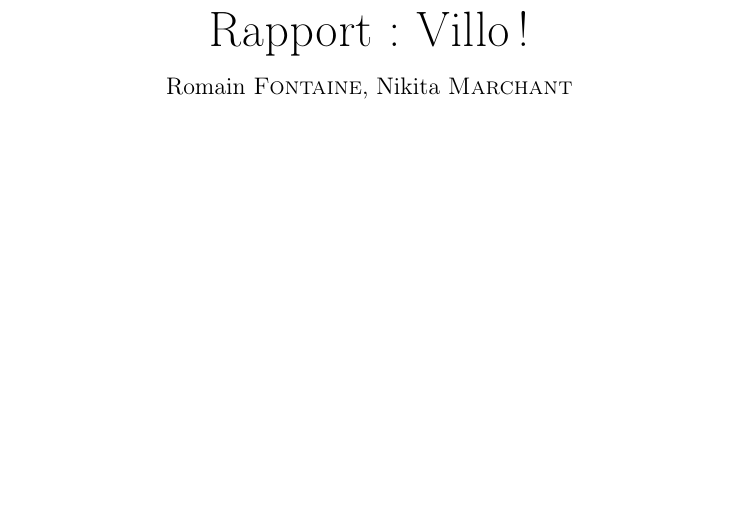
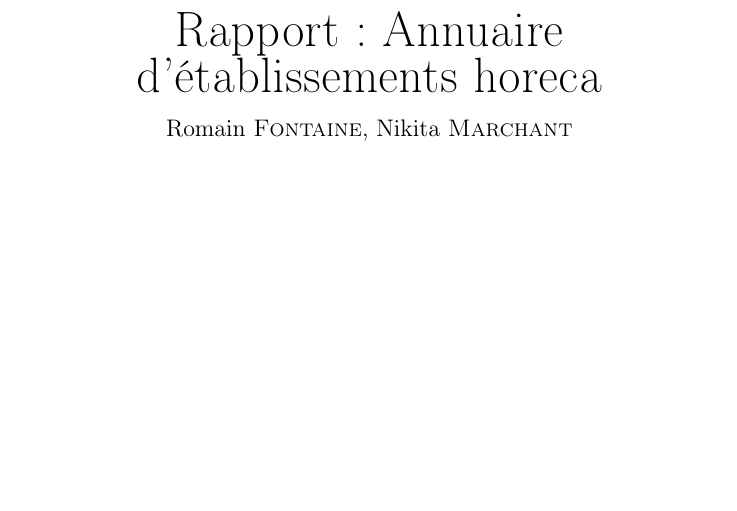
Before and after one commit to C4ptainCrunch/info-h-303, a LaTeX document (rapport.tex): part of page 1 of 3, cut so that both start at the same text. Compiled offline with pdfLaTeX.

Commit message:
Change title to fit the title of the enoncé

```diff
--- a/rapport.tex
+++ b/rapport.tex
@@ -16,7 +16,7 @@
     \begin{center}
         \textbf{\textsc{UNIVERSIT\'E LIBRE DE BRUXELLES}}\\
         \vfill{}\vfill{}
-        \begin{center}{\Huge Rapport : Villo !}\end{center}{\Huge \par}
+        \begin{center}{\Huge Rapport : Annuaire d’établissements horeca}\end{center}{\Huge \par}
         \begin{center}{\large Romain \textsc{Fontaine}, Nikita \textsc{Marchant}}\end{center}{\Huge \par}
         \vfill{}\vfill{} \vfill{}
         \begin{flushleft}{\large \textbf{INFO-H-303 Base de données}}\hfill{Esteban Zimányi, Michaël Waumans}\end{flushleft}{\large\par}
```
